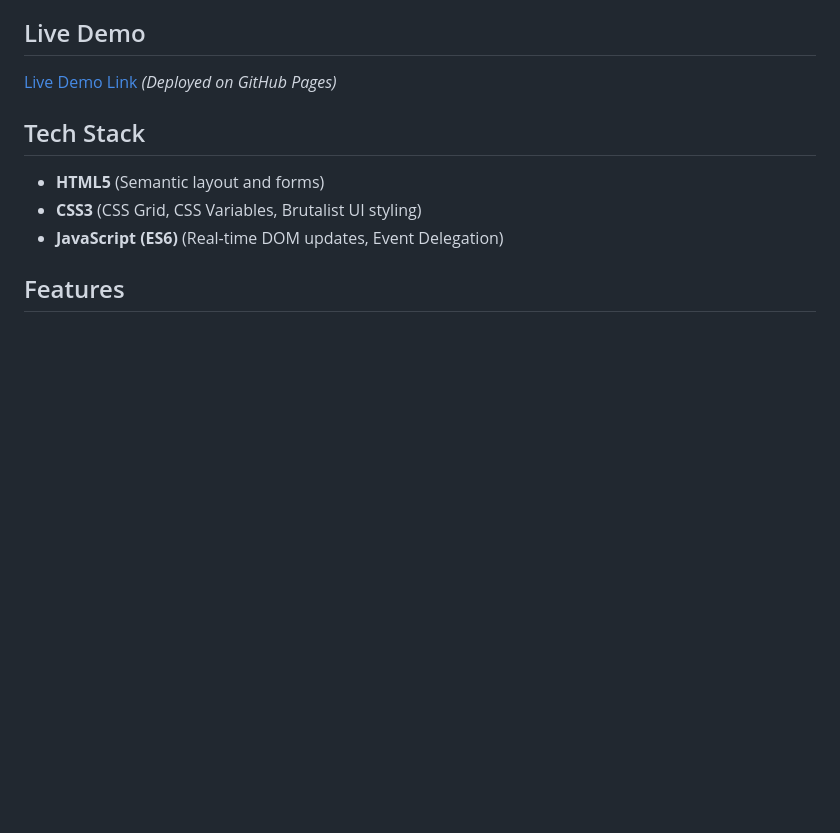
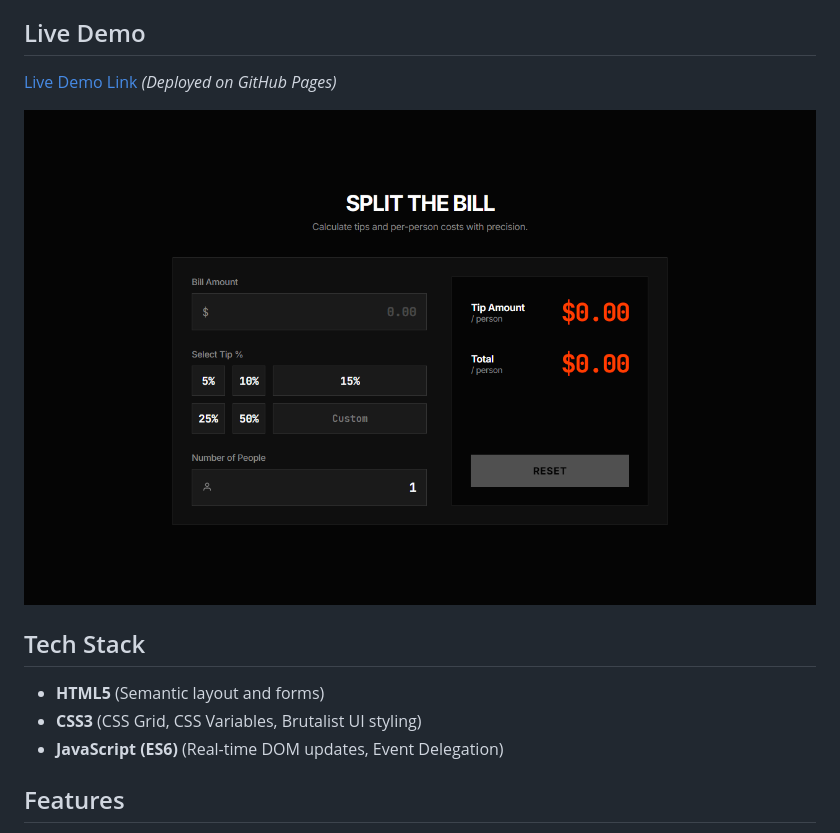
Before and after one commit to ayushkumar563/tip-splitter, a Markdown page: README.md, the part around the change. GitHub-like rendering; pictures changed too: screenshot.png (added); blank space fills up the shorter version.

Commit message:
docs: add auto-generated screenshot to README

```diff
--- a/README.md
+++ b/README.md
@@ -5,6 +5,8 @@ A premium Tip Calculator and Bill Splitter with a dark Tactile Brutalism aesthet
 
 ## Live Demo
 [Live Demo Link](https://ayushkumar563.github.io/tip-splitter/) *(Deployed on GitHub Pages)*
+
+![App Screenshot](screenshot.png)
 
 ## Tech Stack
 - **HTML5** (Semantic layout and forms)
```
